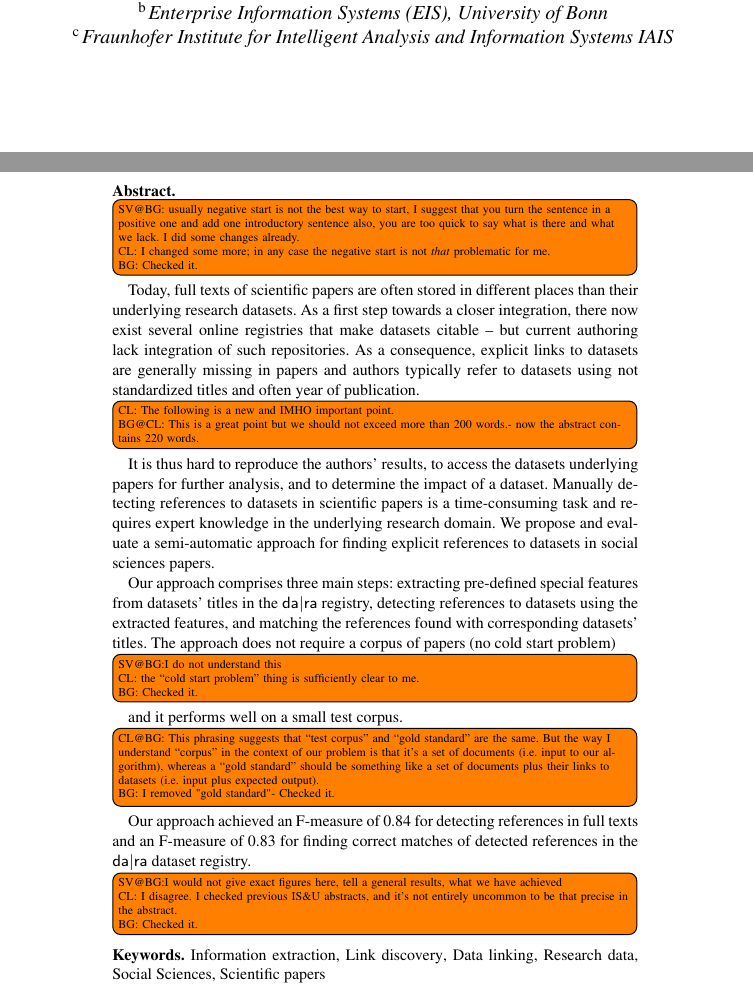
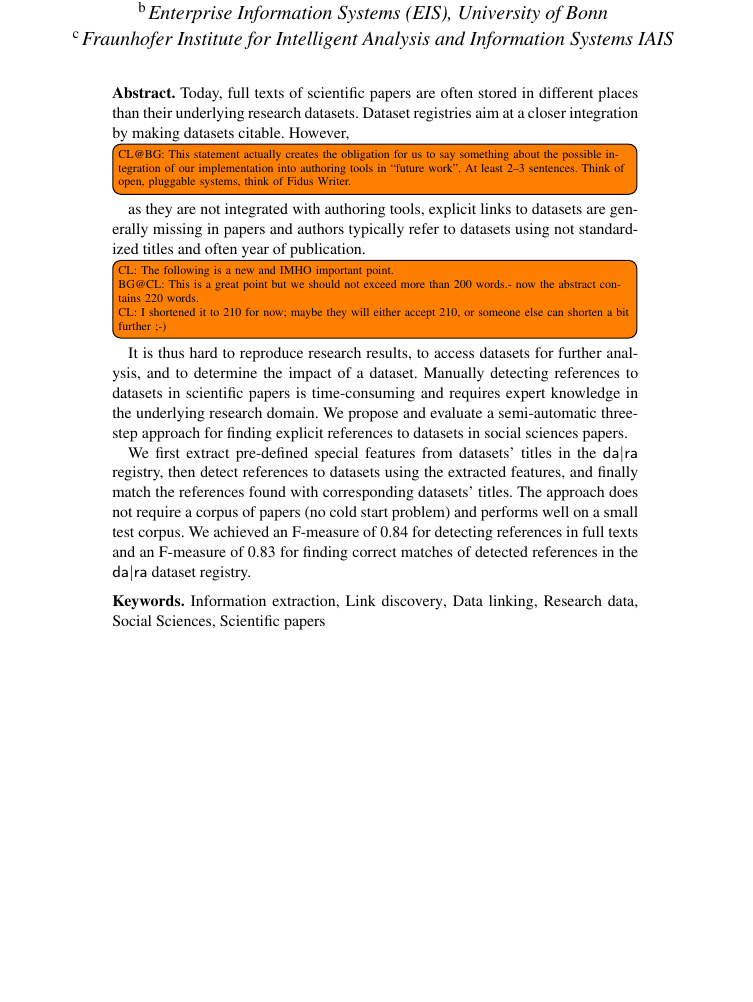
Before and after one commit to OSCOSS/Dataset_Detcter, a LaTeX document (IOS-journal/ios-book-article.tex): two parts of pages 1 and 2 of 20 before the commit and part of page 1 of 19 after it, the two joined at a grey line, cut so that both start at the same text, the shorter picture padded with empty space. Compiled offline with pdfLaTeX.

Commit message:
shortened abstract

```diff
--- a/IOS-journal/ios-book-article.tex
+++ b/IOS-journal/ios-book-article.tex
@@ -42,24 +42,20 @@ and
 \address[B]{Enterprise Information Systems (EIS), University of Bonn}
 \address[C]{Fraunhofer Institute for Intelligent Analysis and Information Systems IAIS}
 \begin{abstract}
-\todo[inline]{SV@BG: usually negative start is not the best way to start, I suggest that you turn the sentence in a positive one and add one introductory sentence also, you are too quick to say what is there and what we lack. I did some changes already.\\ CL: I changed some more; in any case the negative start is not \emph{that} problematic for me.\\ BG: Checked it.}
 Today, full texts of scientific papers are often stored in different places than their underlying research datasets.
 %<newpart_0
-As a first step towards a closer integration, there now exist several online registries that make datasets citable – but current authoring lack integration of such repositories.
+Dataset registries aim at a closer integration by making datasets citable.
 %newpart_0>
-As a consequence, explicit links to datasets are generally missing in papers and authors typically refer to datasets using not standardized titles and often year of publication.
-\todo[inline]{CL: The following is a new and IMHO important point.\\ BG@CL: This is a great point but we should not exceed more than 200 words.- now the abstract contains 220 words.}It is thus hard to reproduce the authors' results, to access the datasets underlying papers for further analysis, and to determine the impact of a dataset.
-Manually detecting references to datasets in scientific papers is a time-consuming task and requires expert knowledge in the underlying research domain.
-We propose and evaluate a semi-automatic approach for finding explicit references to datasets in social sciences papers.
+However, \todo[inline]{CL@BG: This statement actually creates the obligation for us to say something about the possible integration of our implementation into authoring tools in “future work”.  At least 2–3 sentences.  Think of open, pluggable systems, think of Fidus Writer.}as they are not integrated with authoring tools, explicit links to datasets are generally missing in papers and authors typically refer to datasets using not standardized titles and often year of publication.
+\todo[inline]{CL: The following is a new and IMHO important point.\\ BG@CL: This is a great point but we should not exceed more than 200 words.- now the abstract contains 220 words.\\ CL: I shortened it to 210 for now; maybe they will either accept 210, or someone else can shorten a bit further ;-)}It is thus hard to reproduce research results, to access datasets for further analysis, and to determine the impact of a dataset.
+Manually detecting references to datasets in scientific papers is time-consuming and requires expert knowledge in the underlying research domain.
+We propose and evaluate a semi-automatic three-step approach for finding explicit references to datasets in social sciences papers.
 
 %<newpart_1
-Our approach comprises three main steps: extracting pre-defined special features from datasets' titles in the {\dara} registry, detecting references to datasets using the extracted features, and matching the references found with corresponding datasets' titles.
+We first extract pre-defined special features from datasets' titles in the {\dara} registry, then detect references to datasets using the extracted features, and finally match the references found with corresponding datasets' titles.
 %newpart_1>
-The approach does not require a corpus of papers (no cold start problem) \todo[inline]{SV@BG:I do not understand this\\ CL: the “cold start problem” thing is sufficiently clear to me.\\ BG: Checked it.}and it performs well on a small test corpus.
-%(
-\todo[inline]{CL@BG: This phrasing suggests that “test corpus” and “gold standard” are the same.  But the way I understand “corpus” in the context of our problem is that it's a set of documents (i.e.\ input to our algorithm), whereas a “gold standard” should be something like a set of documents plus their links to datasets (i.e.\ input plus expected output). \\ BG: I removed "gold standard"- Checked it.}
-%gold standard).
-Our approach achieved an F-measure of 0.84 for detecting references in full texts and an F-measure of 0.83 for finding correct matches of detected references in the {\dara} dataset registry. \todo[inline]{SV@BG:I would not give exact figures here, tell a general results, what we have achieved\\ CL: I disagree.  I checked previous IS\&U abstracts, and it's not entirely uncommon to be that precise in the abstract. \\ BG: Checked it.}
+The approach does not require a corpus of papers (no cold start problem) and performs well on a small test corpus.
+We achieved an F-measure of 0.84 for detecting references in full texts and an F-measure of 0.83 for finding correct matches of detected references in the {\dara} dataset registry.
 \end{abstract}
 
 \begin{keyword}
```
